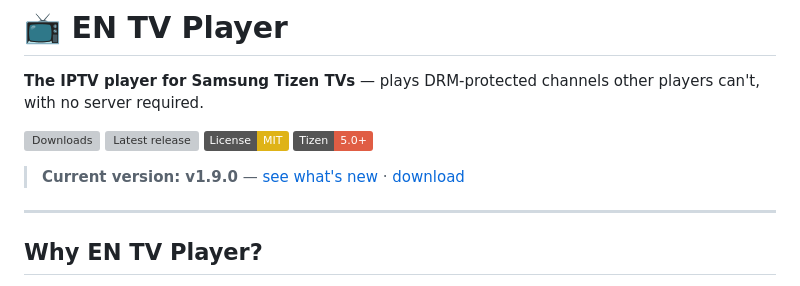
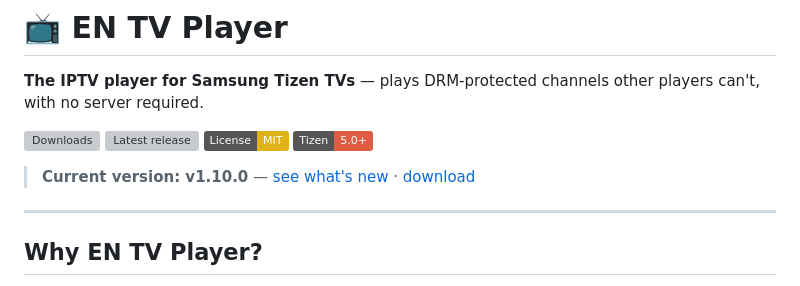
Before and after one commit to Nur-allhi/en-tvplayer, a Markdown page: README.md, the part around the change. Rendered like a GitHub page; badges without logos; grey boxes are pictures that could not be loaded.

Commit message:
docs(readme): point current-version banner at v1.10.0

```diff
--- a/README.md
+++ b/README.md
@@ -7,7 +7,7 @@
 [![License: MIT](https://img.shields.io/badge/License-MIT-yellow.svg)](LICENSE)
 [![Tizen](https://img.shields.io/badge/Tizen-5.0+-red?logo=samsung)]()
 
-> **Current version: v1.9.0** — [see what's new](CHANGELOG.md) · [download](https://github.com/Nur-allhi/en-tvplayer/releases/latest)
+> **Current version: v1.10.0** — [see what's new](CHANGELOG.md) · [download](https://github.com/Nur-allhi/en-tvplayer/releases/latest)
 
 ---
 
```
